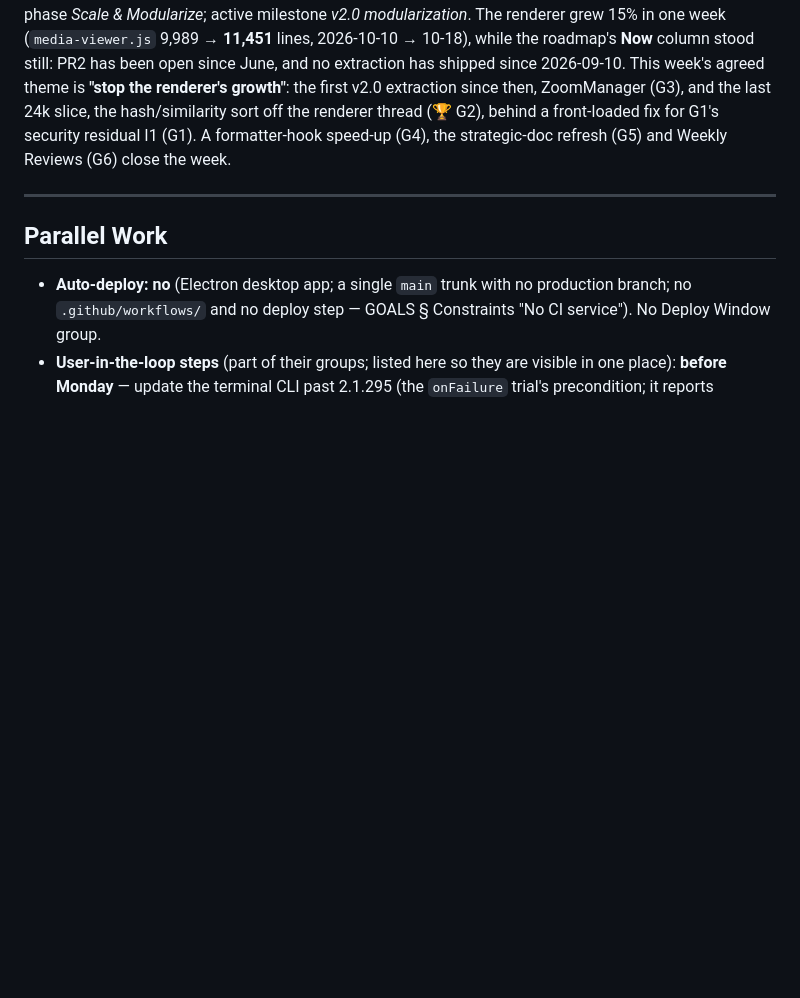
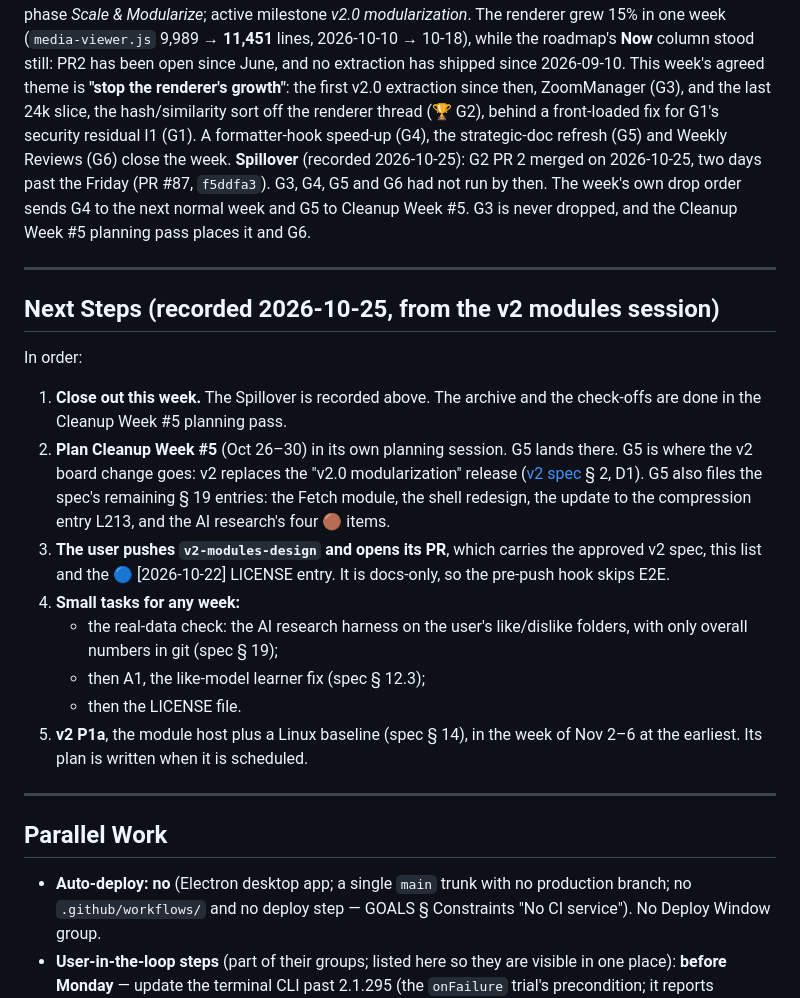
Before and after one commit to GoodAlex223/media-viewer, a Markdown page: docs/planning/WEEKLY.md, the part around the change. GitHub-like rendering; blank space fills up the shorter version.

Commit message:
docs(weekly): record the Oct 19-23 spillover and the next steps
G2 PR 2 merged on 2026-10-25, two days past the Friday; G3-G6 had not
run. Adds the Spillover line and an ordered Next Steps list from the v2
modules session: close out the week, plan Cleanup Week #5 (where G5 makes
the v2 board change), push the v2 spec PR, the small AI/licence tasks,
then v2 P1a from Nov 2.

Co-Authored-By: Claude Opus 5.5 <noreply@anthropic.com>

```diff
--- a/docs/planning/WEEKLY.md
+++ b/docs/planning/WEEKLY.md
@@ -5,6 +5,22 @@
 **Sources**: MILESTONES.md, ROADMAP.md, GOALS.md (all `Last Updated` 2026-08-27, 52 days; the 2-month bar falls on 2026-10-27, and last week's theme shipped off the board, so the 🟡 refresh is filed and scheduled as G5, see Notes → strategic docs), BACKLOG.md (📌 Process Rules; 🔵 [2026-10-17] and the open 🔵 pool; the 🟤 [2026-10-11] → [2026-10-18] closeout sections; an obsolescence check of last week's unverified reap list), TODO.md (🔴 I1, 🔴 24k-sort PR2 remainder, § Spawned Tasks), git log (last 2 weeks: the six Oct 11–18 merges `e5cd3a8`, `96467f7`, `bf6fcad`, `51af1ab`, `3fb797e`, `1954109` and their closeouts through `73527a9`), previous WEEKLY.md (Oct 12–16 — finished two days past its Friday, archived below), REVIEW-QUEUE.md (§§1–5; last run 2026-10-17). Live-config drift check: N/A — this repo keeps no live-config sync. OWNER-QUEUE.md: absent.
 **Cleanup Week?**: **No — normal week.** Cleanup Week #4 ran Oct 5–9; #5 is due **Oct 26–30**, next week. The 🟤-size trigger fires (66 new open 🟤 entries since 2026-10-11, 297 open in total, measured 2026-10-18), as it has continuously since June, so the cadence governs.
 **Context**: Roadmap phase _Scale & Modularize_; active milestone _v2.0 modularization_. The renderer grew 15% in one week (`media-viewer.js` 9,989 → **11,451** lines, 2026-10-10 → 10-18), while the roadmap's **Now** column stood still: PR2 has been open since June, and no extraction has shipped since 2026-09-10. This week's agreed theme is **"stop the renderer's growth"**: the first v2.0 extraction since then, ZoomManager (G3), and the last 24k slice, the hash/similarity sort off the renderer thread (🏆 G2), behind a front-loaded fix for G1's security residual I1 (G1). A formatter-hook speed-up (G4), the strategic-doc refresh (G5) and Weekly Reviews (G6) close the week.
+**Spillover** (recorded 2026-10-25): G2 PR 2 merged on 2026-10-25, two days past the Friday (PR #87, `f5ddfa3`). G3, G4, G5 and G6 had not run by then. The week's own drop order sends G4 to the next normal week and G5 to Cleanup Week #5. G3 is never dropped, and the Cleanup Week #5 planning pass places it and G6.
+
+---
+
+## Next Steps (recorded 2026-10-25, from the v2 modules session)
+
+In order:
+
+1. **Close out this week.** The Spillover is recorded above. The archive and the check-offs are done in the Cleanup Week #5 planning pass.
+2. **Plan Cleanup Week #5** (Oct 26–30) in its own planning session. G5 lands there. G5 is where the v2 board change goes: v2 replaces the "v2.0 modularization" release ([v2 spec](../superpowers/specs/2026-10-22-v2-modules-design.md) § 2, D1). G5 also files the spec's remaining § 19 entries: the Fetch module, the shell redesign, the update to the compression entry L213, and the AI research's four 🟤 items.
+3. **The user pushes `v2-modules-design` and opens its PR**, which carries the approved v2 spec, this list and the 🔵 [2026-10-22] LICENSE entry. It is docs-only, so the pre-push hook skips E2E.
+4. **Small tasks for any week:**
+   - the real-data check: the AI research harness on the user's like/dislike folders, with only overall numbers in git (spec § 19);
+   - then A1, the like-model learner fix (spec § 12.3);
+   - then the LICENSE file.
+5. **v2 P1a**, the module host plus a Linux baseline (spec § 14), in the week of Nov 2–6 at the earliest. Its plan is written when it is scheduled.
 
 ---
 
```
